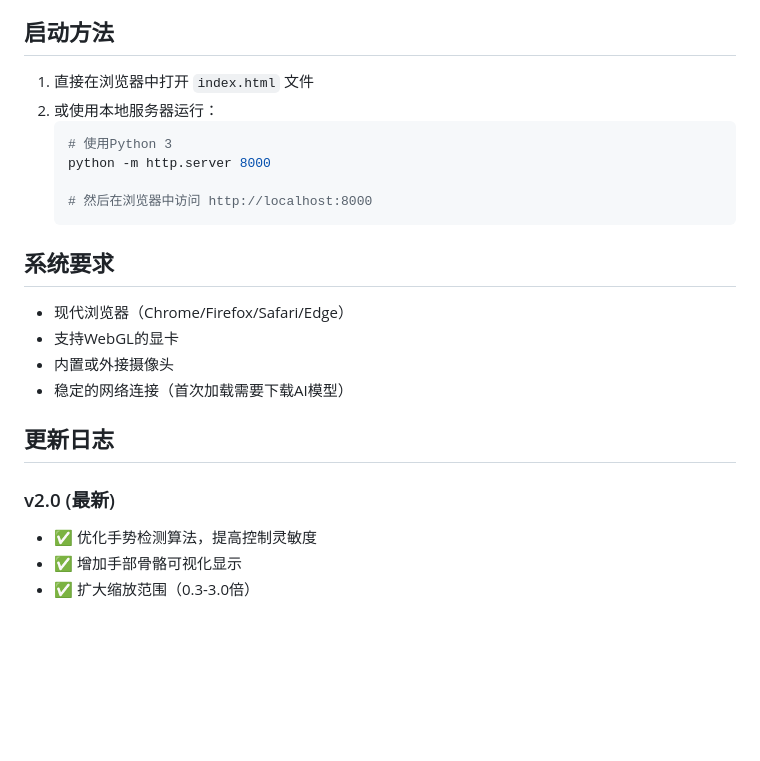
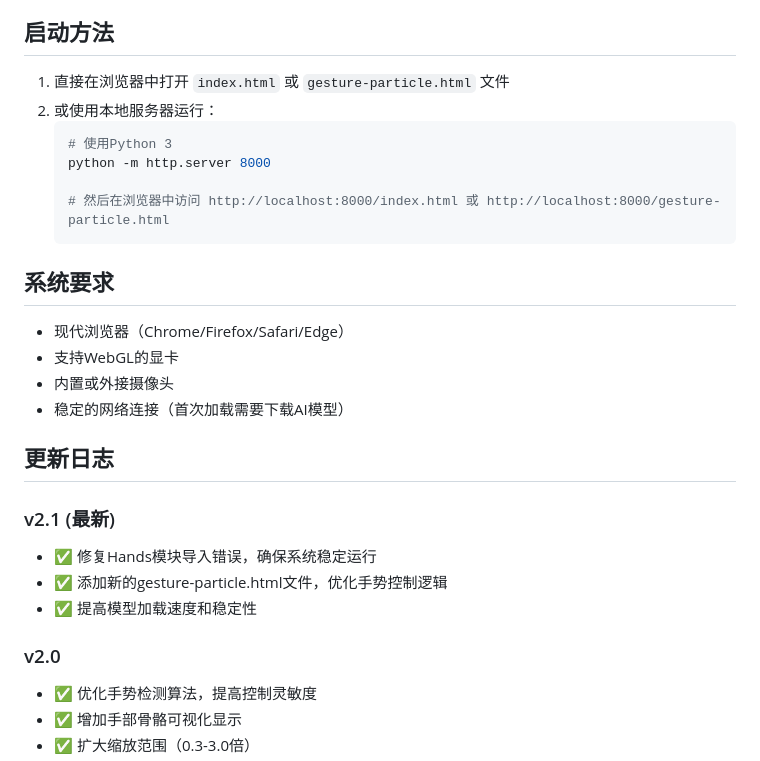
Before and after one commit to YwaitMe/xiaoxuan, a Markdown page: README.md, the part around the change. Drawn GitHub-style; blank space fills up the shorter version.

Commit message:
更新README.md，添加v2.1版本信息和新文件说明

````diff
--- a/README.md
+++ b/README.md
@@ -70,13 +70,13 @@
 
 ## 启动方法
 
-1. 直接在浏览器中打开 `index.html` 文件
+1. 直接在浏览器中打开 `index.html` 或 `gesture-particle.html` 文件
 2. 或使用本地服务器运行：
    ```bash
    # 使用Python 3
    python -m http.server 8000
 
-   # 然后在浏览器中访问 http://localhost:8000
+   # 然后在浏览器中访问 http://localhost:8000/index.html 或 http://localhost:8000/gesture-particle.html
    ```
 
 ## 系统要求
@@ -88,7 +88,12 @@
 
 ## 更新日志
 
-### v2.0 (最新)
+### v2.1 (最新)
+- ✅ 修复Hands模块导入错误，确保系统稳定运行
+- ✅ 添加新的gesture-particle.html文件，优化手势控制逻辑
+- ✅ 提高模型加载速度和稳定性
+
+### v2.0
 - ✅ 优化手势检测算法，提高控制灵敏度
 - ✅ 增加手部骨骼可视化显示
 - ✅ 扩大缩放范围（0.3-3.0倍）
````
